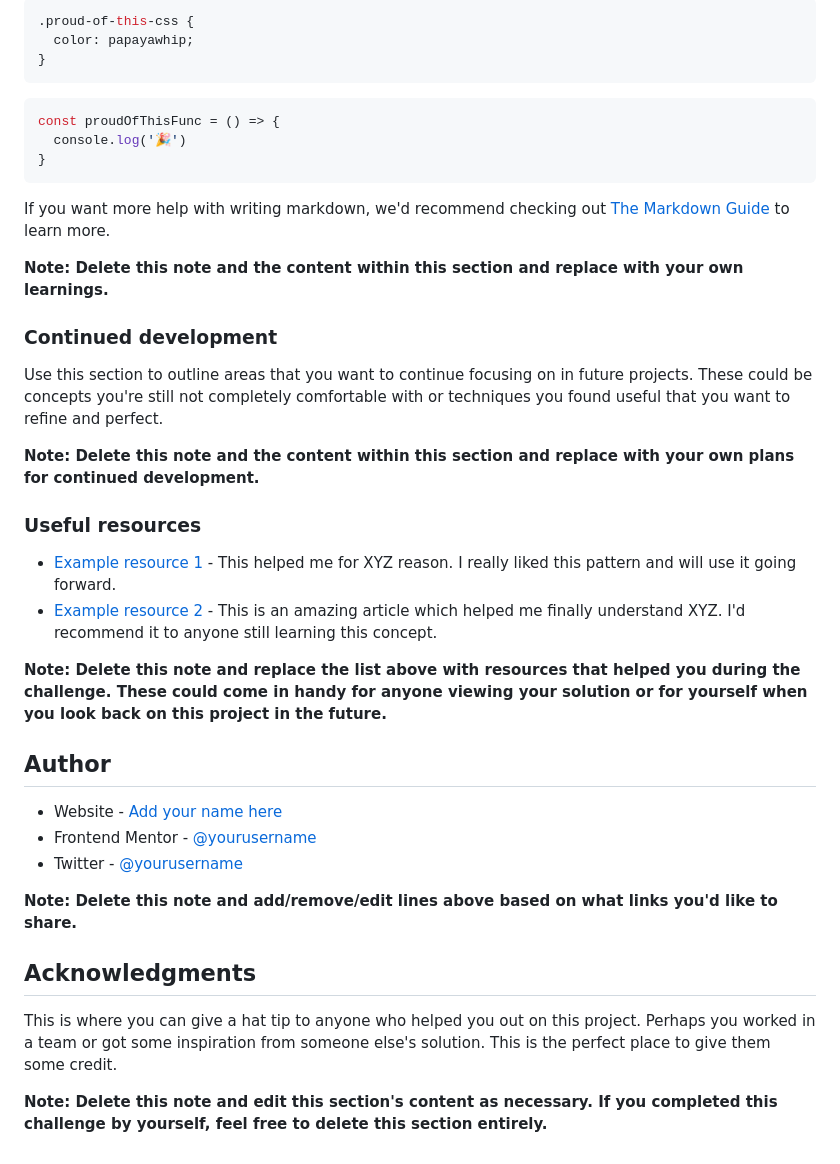
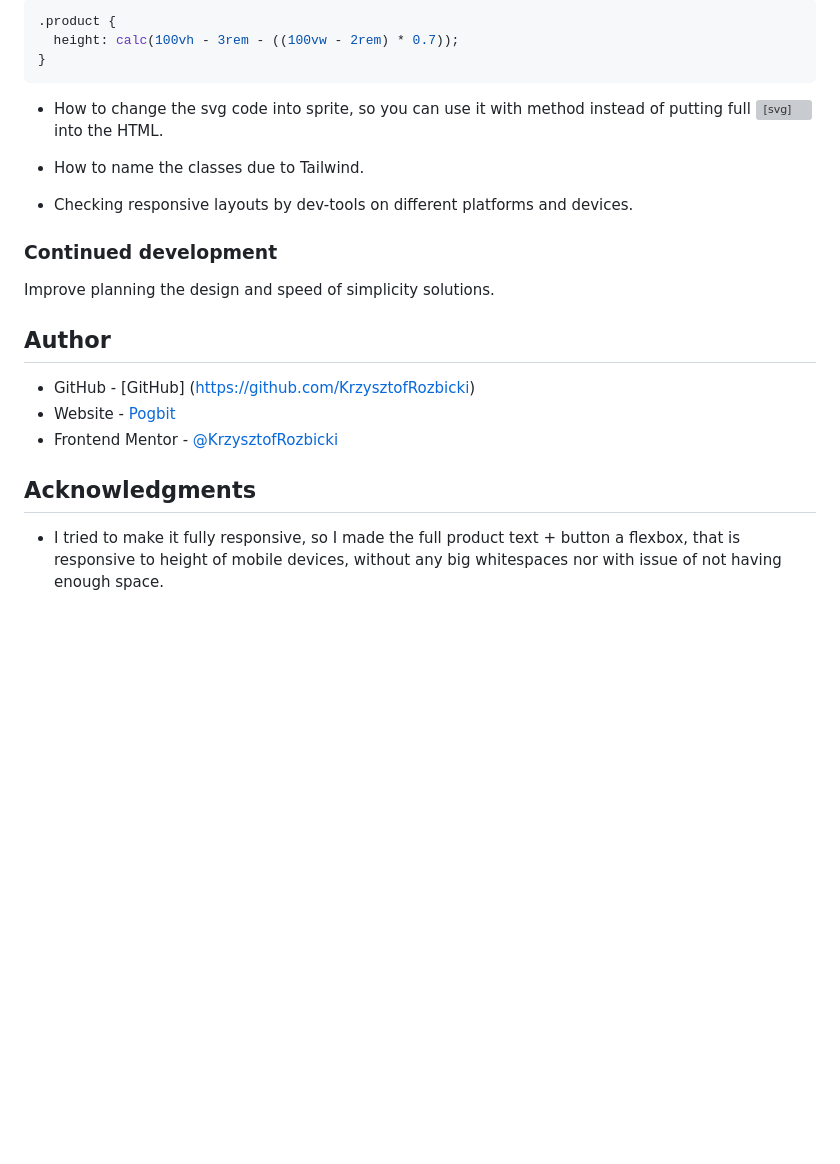
Before and after one commit to KrzysztofRozbicki/fem-challenge-1, a Markdown page: README.md, the part around the change printed below. Drawn GitHub-style; blank space fills up the shorter version; grey boxes are pictures that could not be loaded.

````diff
--- a/README.md
+++ b/README.md
@@ -71,41 +50,28 @@ To see how you can add code snippets, see below:
 ```css
-.proud-of-this-css {
-  color: papayawhip;
-}
-```
-```js
-const proudOfThisFunc = () => {
-  console.log('🎉')
+.product {
+  height: calc(100vh - 3rem - ((100vw - 2rem) * 0.7));
 }
 ```
 
-If you want more help with writing markdown, we'd recommend checking out [The Markdown Guide](https://www.markdownguide.org/) to learn more.
+- How to change the svg code into sprite, so you can use it with <use> method instead of putting
+  full <svg> into the HTML.
 
-**Note: Delete this note and the content within this section and replace with your own learnings.**
+- How to name the classes due to Tailwind.
+
+- Checking responsive layouts by dev-tools on different platforms and devices.
 
 ### Continued development
 
-Use this section to outline areas that you want to continue focusing on in future projects. These could be concepts you're still not completely comfortable with or techniques you found useful that you want to refine and perfect.
-
-**Note: Delete this note and the content within this section and replace with your own plans for continued development.**
-
-### Useful resources
-
-- [Example resource 1](https://www.example.com) - This helped me for XYZ reason. I really liked this pattern and will use it going forward.
-- [Example resource 2](https://www.example.com) - This is an amazing article which helped me finally understand XYZ. I'd recommend it to anyone still learning this concept.
-
-**Note: Delete this note and replace the list above with resources that helped you during the challenge. These could come in handy for anyone viewing your solution or for yourself when you look back on this project in the future.**
+Improve planning the design and speed of simplicity solutions.
 
 ## Author
 
-- Website - [Add your name here](https://www.your-site.com)
-- Frontend Mentor - [@yourusername](https://www.frontendmentor.io/profile/yourusername)
-- Twitter - [@yourusername](https://www.twitter.com/yourusername)
-
-**Note: Delete this note and add/remove/edit lines above based on what links you'd like to share.**
+- GitHub - [GitHub] (https://github.com/KrzysztofRozbicki)
+- Website - [Pogbit](https://www.pogbit.com/)
+- Frontend Mentor - [@KrzysztofRozbicki](https://www.frontendmentor.io/profile/KrzysztofRozbicki)
 
 ## Acknowledgments
 
-This is where you can give a hat tip to anyone who helped you out on this project. Perhaps you worked in a team or got some inspiration from someone else's solution. This is the perfect place to give them some credit.
-
-**Note: Delete this note and edit this section's content as necessary. If you completed this challenge by yourself, feel free to delete this section entirely.**
+- I tried to make it fully responsive, so I made the full product text + button a flexbox, that is
+  responsive to height of mobile devices, without any big whitespaces nor with issue of not having
+  enough space.
````
Also changed, not shown: other parts of README.md (+11 -32 lines), screenshot.jpg (added), 4 other files.
